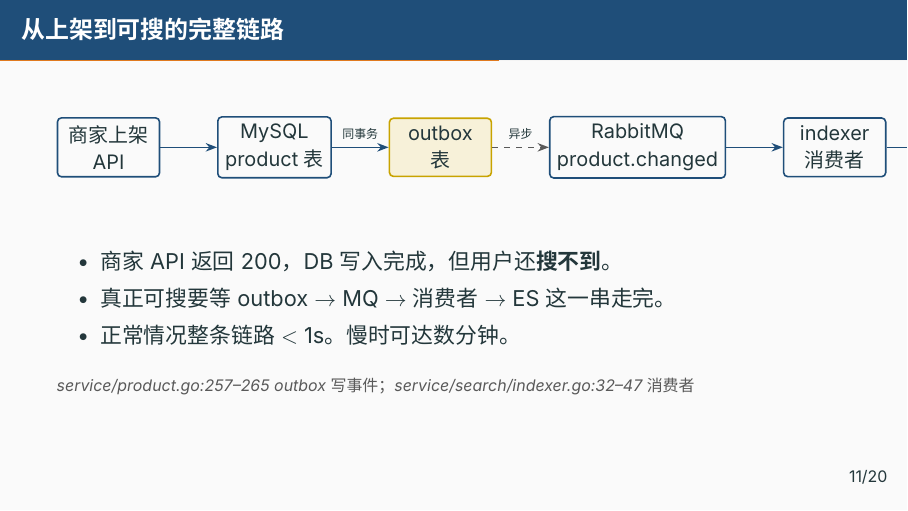
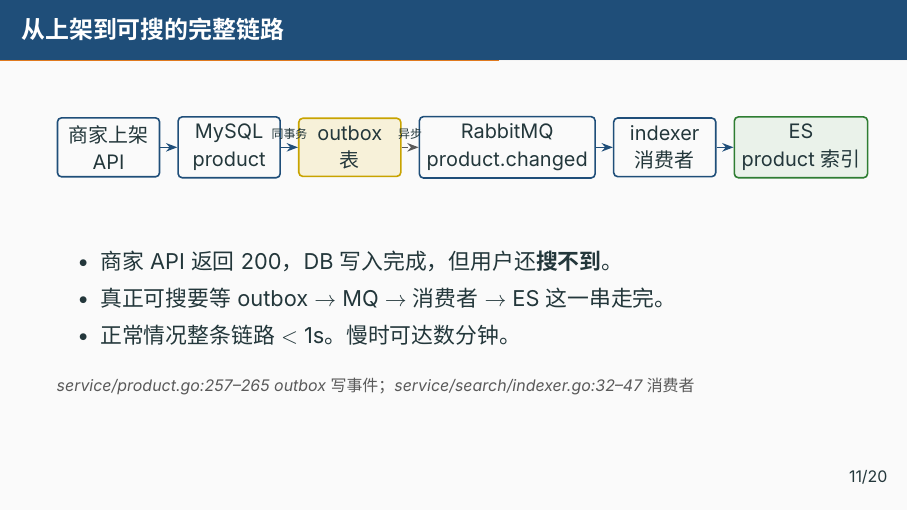
Before and after one commit to RedInn7/gomall, LaTeX slides (docs/slides/12-search-business.tex): page 16 of 30. Compiled offline with XeLaTeX; a missing font is replaced by an installed copy or a similar font.

Commit message:
docs: deck 12 验收修订（修复 6 节点链路 TikZ 横向溢出 106pt）

```diff
--- a/docs/slides/12-search-business.tex
+++ b/docs/slides/12-search-business.tex
@@ -191,9 +191,9 @@ LIKE \texttt{'\%X\%'} 索引可用？ & 否（前缀通配） \\
 \end{frame}
 
 \begin{frame}{从上架到可搜的完整链路}
-\begin{tikzpicture}[node distance=5mm and 10mm]
+\begin{tikzpicture}[node distance=3mm and 3mm,every node/.append style={minimum width=13mm,font=\tiny}]
   \node[node-box]                      (api) {商家上架\\API};
-  \node[node-box,right=of api]         (db)  {MySQL\\product 表};
+  \node[node-box,right=of api]         (db)  {MySQL\\product};
   \node[node-box,right=of db,node-warn](ob)  {outbox\\表};
   \node[node-box,right=of ob]          (mq)  {RabbitMQ\\product.changed};
   \node[node-box,right=of mq]          (cs)  {indexer\\消费者};
```
Also changed, not shown: docs/slides/12-search-business.pdf (added).
